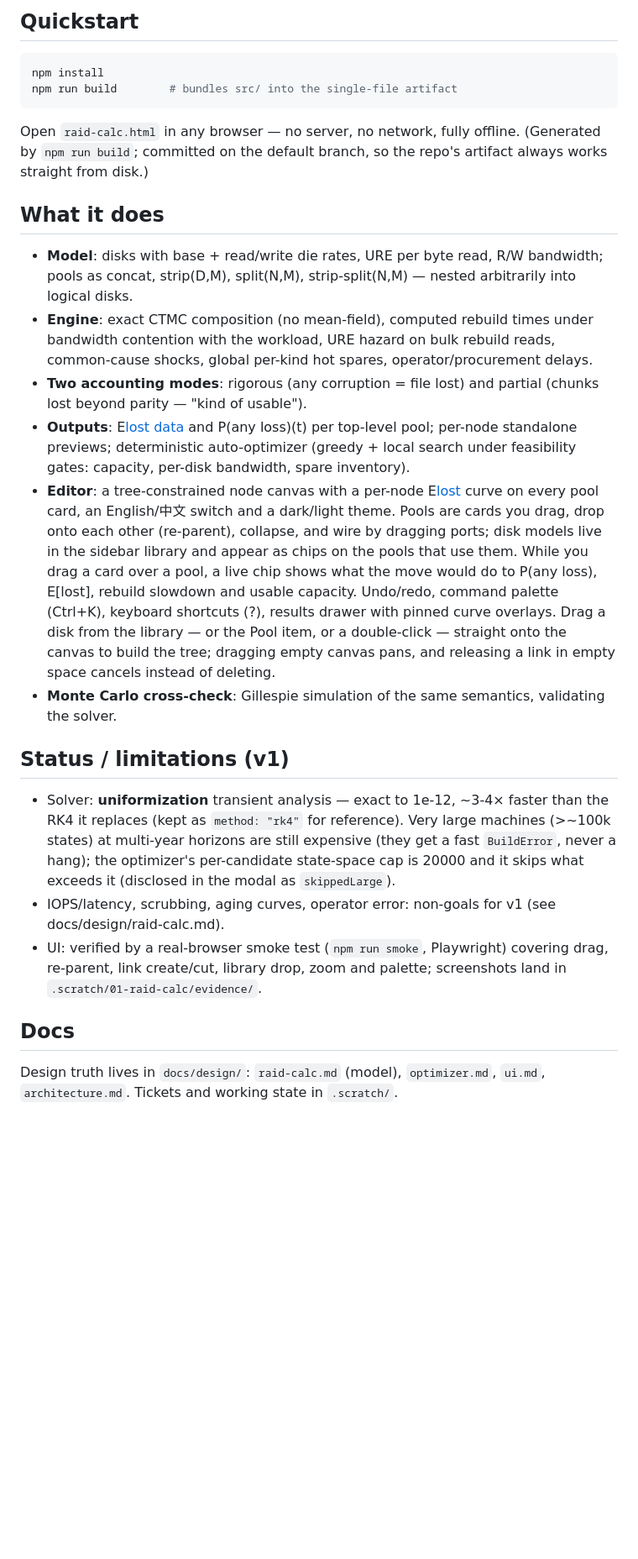
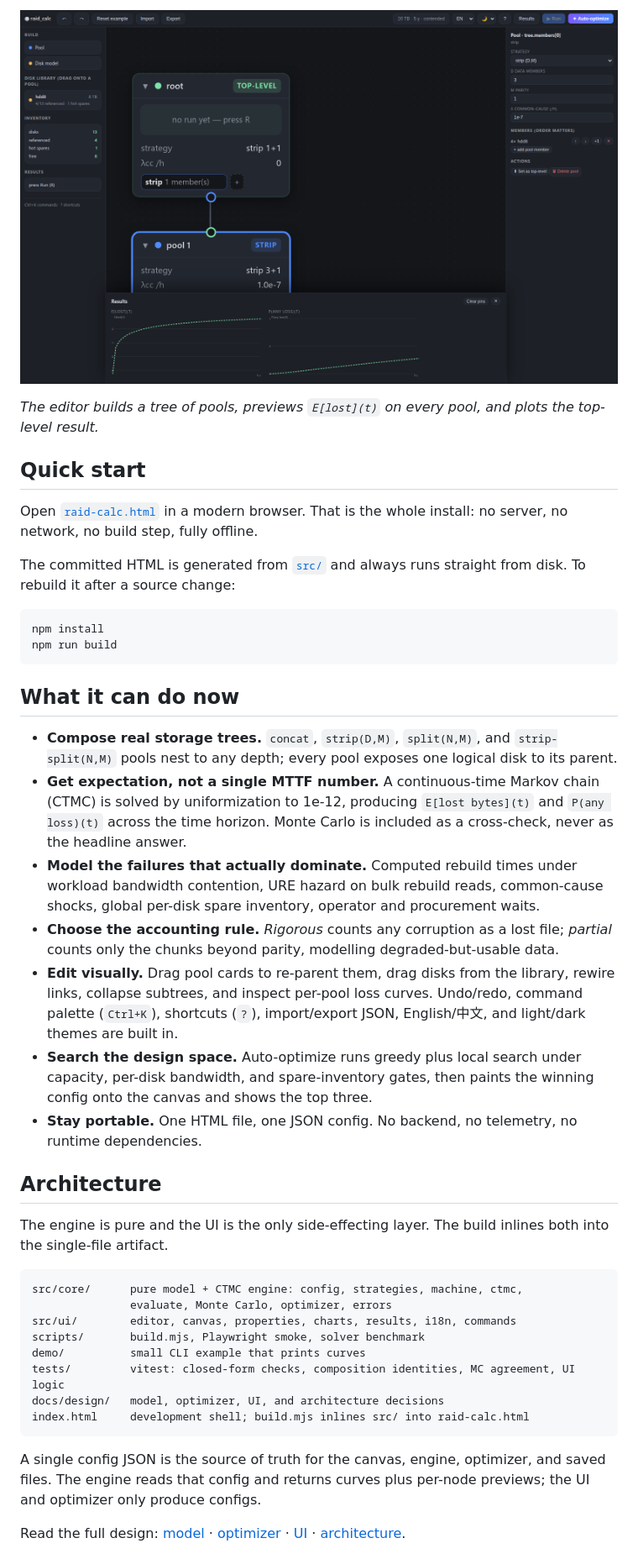
Before and after one commit to ZisIsNotZis/raid_calc, a Markdown page: README.md, the part around one of its changes. Shown at 84% size. Drawn GitHub-style; blank space fills up the shorter version.

Commit message:
docs(readme): rewrite the public README around the selling point

````diff
--- a/README.md
+++ b/README.md
@@ -12,29 +14,45 @@ Hierarchical storage reliability calculator: model disks with statistical failur
 
-## Quickstart
+![raid_calc editor with nested pools and expected-loss curves](docs/screenshot.png)
+
+*The editor builds a tree of pools, previews `E[lost](t)` on every pool, and plots the top-level result.*
+
+## Quick start
+
+Open [`raid-calc.html`](raid-calc.html) in a modern browser. That is the whole install: no server, no network, no build step, fully offline.
+
+The committed HTML is generated from [`src/`](src/) and always runs straight from disk. To rebuild it after a source change:
 
 ```bash
 npm install
-npm run build        # bundles src/ into the single-file artifact
+npm run build
 ```
 
-Open `raid-calc.html` in any browser — no server, no network, fully offline. (Generated by `npm run build`; committed on the default branch, so the repo's artifact always works straight from disk.)
+## What it can do now
 
-## What it does
+- **Compose real storage trees.** `concat`, `strip(D,M)`, `split(N,M)`, and `strip-split(N,M)` pools nest to any depth; every pool exposes one logical disk to its parent.
+- **Get expectation, not a single MTTF number.** A continuous-time Markov chain (CTMC) is solved by uniformization to 1e-12, producing `E[lost bytes](t)` and `P(any loss)(t)` across the time horizon. Monte Carlo is included as a cross-check, never as the headline answer.
+- **Model the failures that actually dominate.** Computed rebuild times under workload bandwidth contention, URE hazard on bulk rebuild reads, common-cause shocks, global per-disk spare inventory, operator and procurement waits.
+- **Choose the accounting rule.** *Rigorous* counts any corruption as a lost file; *partial* counts only the chunks beyond parity, modelling degraded-but-usable data.
+- **Edit visually.** Drag pool cards to re-parent them, drag disks from the library, rewire links, collapse subtrees, and inspect per-pool loss curves. Undo/redo, command palette (`Ctrl+K`), shortcuts (`?`), import/export JSON, English/中文, and light/dark themes are built in.
+- **Search the design space.** Auto-optimize runs greedy plus local search under capacity, per-disk bandwidth, and spare-inventory gates, then paints the winning config onto the canvas and shows the top three.
+- **Stay portable.** One HTML file, one JSON config. No backend, no telemetry, no runtime dependencies.
 
-- **Model**: disks with base + read/write die rates, URE per byte read, R/W bandwidth; pools as concat, strip(D,M), split(N,M), strip-split(N,M) — nested arbitrarily into logical disks.
-- **Engine**: exact CTMC composition (no mean-field), computed rebuild times under bandwidth contention with the workload, URE hazard on bulk rebuild reads, common-cause shocks, global per-kind hot spares, operator/procurement delays.
-- **Two accounting modes**: rigorous (any corruption = file lost) and partial (chunks lost beyond parity — "kind of usable").
-- **Outputs**: E[lost data](t) and P(any loss)(t) per top-level pool; per-node standalone previews; deterministic auto-optimizer (greedy + local search under feasibility gates: capacity, per-disk bandwidth, spare inventory).
-- **Editor**: a tree-constrained node canvas with a per-node E[lost](t) curve on every pool card, an English/中文 switch and a dark/light theme. Pools are cards you drag, drop onto each other (re-parent), collapse, and wire by dragging ports; disk models live in the sidebar library and appear as chips on the pools that use them. While you drag a card over a pool, a live chip shows what the move would do to P(any loss), E[lost], rebuild slowdown and usable capacity. Undo/redo, command palette (Ctrl+K), keyboard shortcuts (?), results drawer with pinned curve overlays. Drag a disk from the library — or the Pool item, or a double-click — straight onto the canvas to build the tree; dragging empty canvas pans, and releasing a link in empty space cancels instead of deleting.
-- **Monte Carlo cross-check**: Gillespie simulation of the same semantics, validating the solver.
+## Architecture
 
-## Status / limitations (v1)
+The engine is pure and the UI is the only side-effecting layer. The build inlines both into the single-file artifact.
 
-- Solver: **uniformization** transient analysis — exact to 1e-12, ~3-4× faster than the RK4 it replaces (kept as `method: "rk4"` for reference). Very large machines (>~100k states) at multi-year horizons are still expensive (they get a fast `BuildError`, never a hang); the optimizer's per-candidate state-space cap is 20000 and it skips what exceeds it (disclosed in the modal as `skippedLarge`).
-- IOPS/latency, scrubbing, aging curves, operator error: non-goals for v1 (see docs/design/raid-calc.md).
-- UI: verified by a real-browser smoke test (`npm run smoke`, Playwright) covering drag, re-parent, link create/cut, library drop, zoom and palette; screenshots land in `.scratch/01-raid-calc/evidence/`.
+```text
+src/core/      pure model + CTMC engine: config, strategies, machine, ctmc,
+               evaluate, Monte Carlo, optimizer, errors
+src/ui/        editor, canvas, properties, charts, results, i18n, commands
+scripts/       build.mjs, Playwright smoke, solver benchmark
+demo/          small CLI example that prints curves
+tests/         vitest: closed-form checks, composition identities, MC agreement, UI logic
+docs/design/   model, optimizer, UI, and architecture decisions
+index.html     development shell; build.mjs inlines src/ into raid-calc.html
+```
 
-## Docs
+A single config JSON is the source of truth for the canvas, engine, optimizer, and saved files. The engine reads that config and returns curves plus per-node previews; the UI and optimizer only produce configs.
 
-Design truth lives in `docs/design/`: `raid-calc.md` (model), `optimizer.md`, `ui.md`, `architecture.md`. Tickets and working state in `.scratch/`.
+Read the full design: [model](docs/design/raid-calc.md) · [optimizer](docs/design/optimizer.md) · [UI](docs/design/ui.md) · [architecture](docs/design/architecture.md).
 
````
Also changed, not shown: other parts of README.md (+48 -12 lines).
